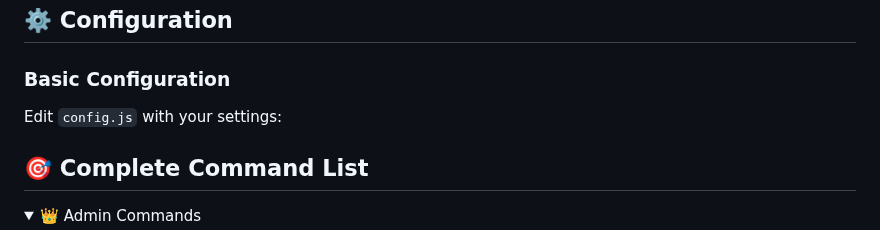
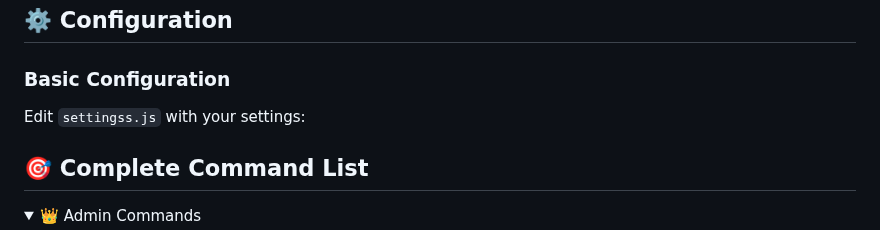
Before and after one commit to spark-x1/PEAKY-BLINDER-MD, a Markdown page: README.md, the part around the change. Rendered like a GitHub page; folded sections open.

```diff
--- a/README.md
+++ b/README.md
@@ -104,7 +104,7 @@ Send `.help` to see all available commands!
 
 ### **Basic Configuration**
 
-Edit `config.js` with your settings:
+Edit `settingss.js` with your settings:
 
 
 ## 🎯 **Complete Command List**
```
